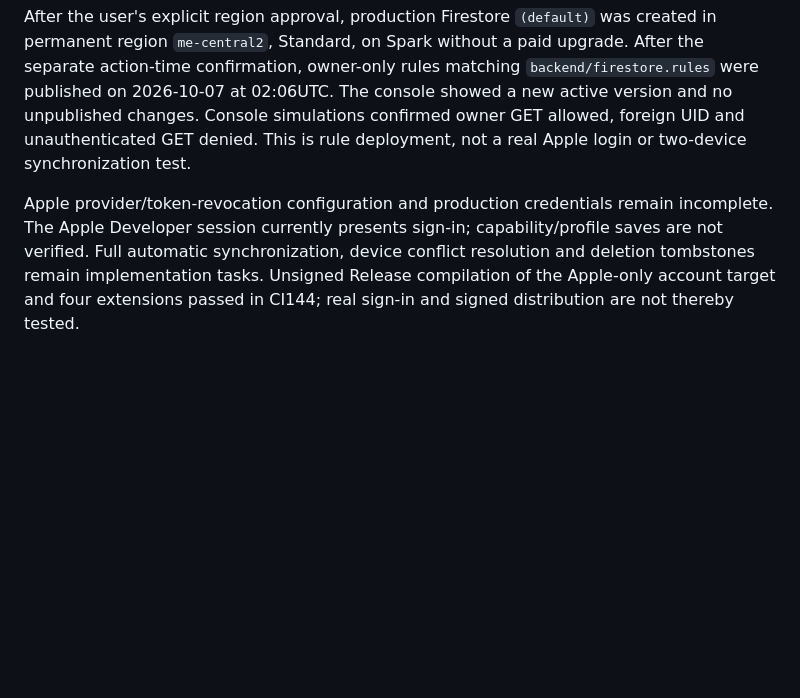
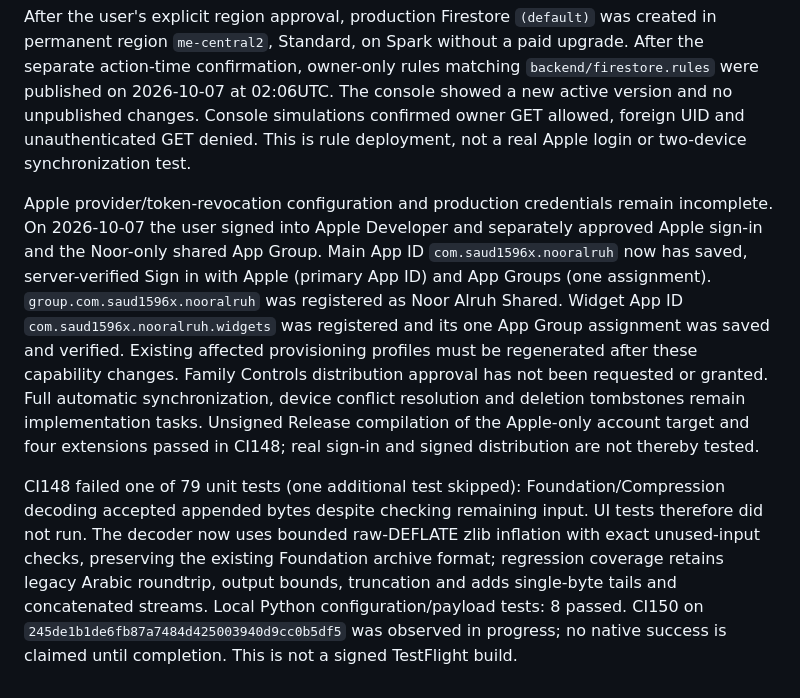
Before and after one commit to saud1596x/norAlroh, a Markdown page: release/PRODUCTION-ACCOUNTS-BUILD.md, the part around the change. GitHub-like rendering; blank space fills up the shorter version.

Commit message:
Record saved Apple sign-in and shared group, CI148 failure and pending CI150

```diff
--- a/release/PRODUCTION-ACCOUNTS-BUILD.md
+++ b/release/PRODUCTION-ACCOUNTS-BUILD.md
@@ -38,4 +38,6 @@ The user explicitly canceled Google sign-in on 2026-10-07. The UI, Google SDK de
 
 After the user's explicit region approval, production Firestore `(default)` was created in permanent region `me-central2`, Standard, on Spark without a paid upgrade. After the separate action-time confirmation, owner-only rules matching `backend/firestore.rules` were published on 2026-10-07 at 02:06UTC. The console showed a new active version and no unpublished changes. Console simulations confirmed owner GET allowed, foreign UID and unauthenticated GET denied. This is rule deployment, not a real Apple login or two-device synchronization test.
 
-Apple provider/token-revocation configuration and production credentials remain incomplete. The Apple Developer session currently presents sign-in; capability/profile saves are not verified. Full automatic synchronization, device conflict resolution and deletion tombstones remain implementation tasks. Unsigned Release compilation of the Apple-only account target and four extensions passed in CI144; real sign-in and signed distribution are not thereby tested.
+Apple provider/token-revocation configuration and production credentials remain incomplete. On 2026-10-07 the user signed into Apple Developer and separately approved Apple sign-in and the Noor-only shared App Group. Main App ID `com.saud1596x.nooralruh` now has saved, server-verified Sign in with Apple (primary App ID) and App Groups (one assignment). `group.com.saud1596x.nooralruh` was registered as Noor Alruh Shared. Widget App ID `com.saud1596x.nooralruh.widgets` was registered and its one App Group assignment was saved and verified. Existing affected provisioning profiles must be regenerated after these capability changes. Family Controls distribution approval has not been requested or granted. Full automatic synchronization, device conflict resolution and deletion tombstones remain implementation tasks. Unsigned Release compilation of the Apple-only account target and four extensions passed in CI148; real sign-in and signed distribution are not thereby tested.
+
+CI148 failed one of 79 unit tests (one additional test skipped): Foundation/Compression decoding accepted appended bytes despite checking remaining input. UI tests therefore did not run. The decoder now uses bounded raw-DEFLATE zlib inflation with exact unused-input checks, preserving the existing Foundation archive format; regression coverage retains legacy Arabic roundtrip, output bounds, truncation and adds single-byte tails and concatenated streams. Local Python configuration/payload tests: 8 passed. CI150 on `245de1b1de6fb87a7484d425003940d9cc0b5df5` was observed in progress; no native success is claimed until completion. This is not a signed TestFlight build.
```
